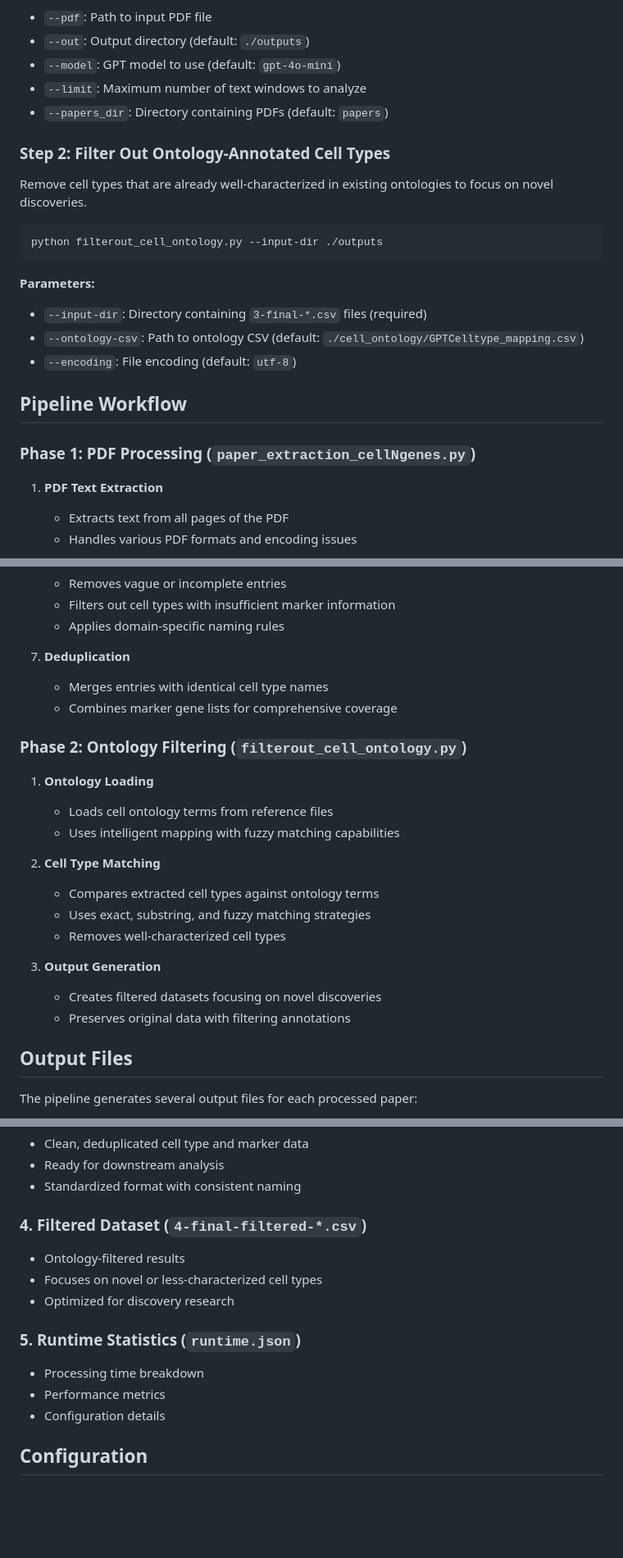
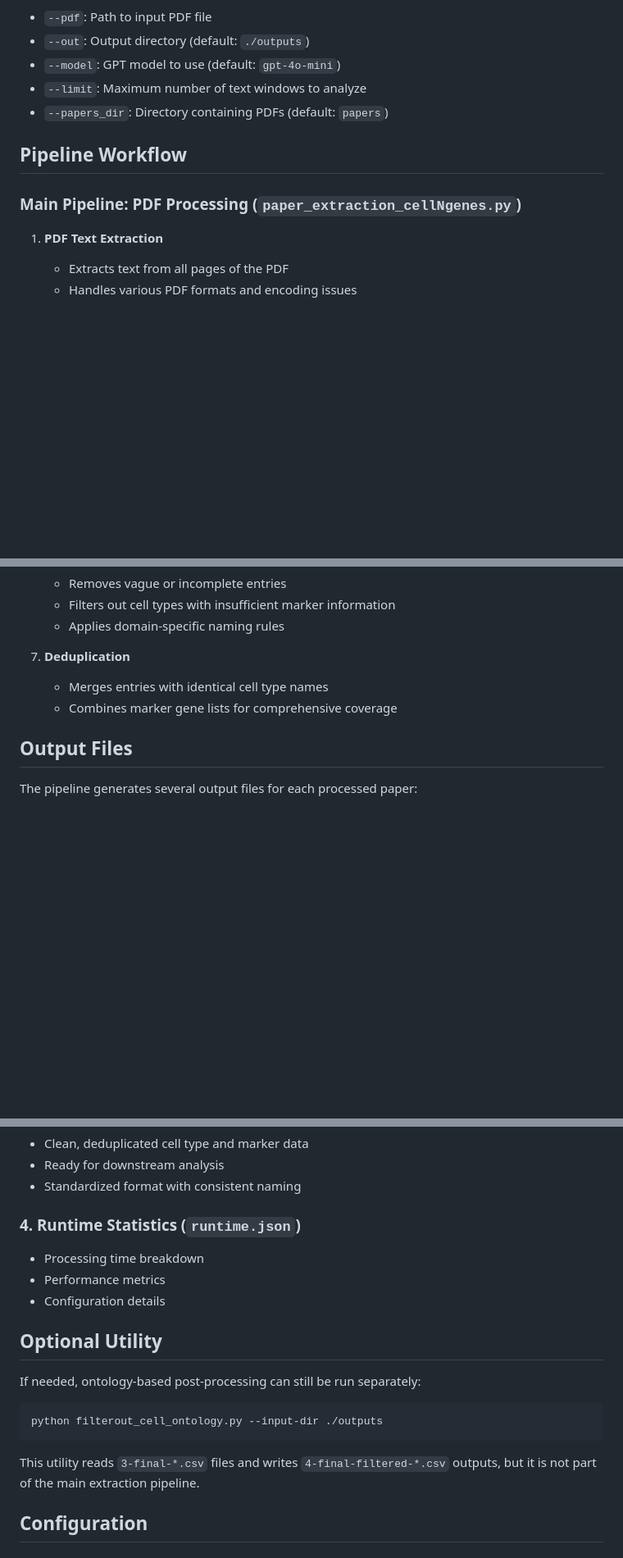
Before and after one commit to yrsong001/GPTAnno, a Markdown page: PDF2markers/README.md, 3 parts joined by grey strips. Shown at 82% size. Drawn GitHub-style; blank space fills up the shorter version.

Commit message:
revise mf

````diff
--- a/PDF2markers/README.md
+++ b/PDF2markers/README.md
@@ -70,22 +69,9 @@ python paper_extraction_cellNgenes.py \
 - `--limit`: Maximum number of text windows to analyze
 - `--papers_dir`: Directory containing PDFs (default: `papers`)
 
-### Step 2: Filter Out Ontology-Annotated Cell Types
-
-Remove cell types that are already well-characterized in existing ontologies to focus on novel discoveries.
-
-```bash
-python filterout_cell_ontology.py --input-dir ./outputs
-```
-
-**Parameters:**
-- `--input-dir`: Directory containing `3-final-*.csv` files (required)
-- `--ontology-csv`: Path to ontology CSV (default: `./cell_ontology/GPTCelltype_mapping.csv`)
-- `--encoding`: File encoding (default: `utf-8`)
-
 ## Pipeline Workflow
 
-### Phase 1: PDF Processing (`paper_extraction_cellNgenes.py`)
+### Main Pipeline: PDF Processing (`paper_extraction_cellNgenes.py`)
 
 1. **PDF Text Extraction**
    - Extracts text from all pages of the PDF
@@ -119,21 +105,6 @@ python filterout_cell_ontology.py --input-dir ./outputs
    - Merges entries with identical cell type names
    - Combines marker gene lists for comprehensive coverage
 
-### Phase 2: Ontology Filtering (`filterout_cell_ontology.py`)
-
-1. **Ontology Loading**
-   - Loads cell ontology terms from reference files
-   - Uses intelligent mapping with fuzzy matching capabilities
-
-2. **Cell Type Matching**
-   - Compares extracted cell types against ontology terms
-   - Uses exact, substring, and fuzzy matching strategies
-   - Removes well-characterized cell types
-
-3. **Output Generation**
-   - Creates filtered datasets focusing on novel discoveries
-   - Preserves original data with filtering annotations
-
 ## Output Files
 
 The pipeline generates several output files for each processed paper:
@@ -153,15 +124,20 @@ The pipeline generates several output files for each processed paper:
 - Ready for downstream analysis
 - Standardized format with consistent naming
 
-### 4. Filtered Dataset (`4-final-filtered-*.csv`)
-- Ontology-filtered results
-- Focuses on novel or less-characterized cell types
-- Optimized for discovery research
-
-### 5. Runtime Statistics (`runtime.json`)
+### 4. Runtime Statistics (`runtime.json`)
 - Processing time breakdown
 - Performance metrics
 - Configuration details
+
+## Optional Utility
+
+If needed, ontology-based post-processing can still be run separately:
+
+```bash
+python filterout_cell_ontology.py --input-dir ./outputs
+```
+
+This utility reads `3-final-*.csv` files and writes `4-final-filtered-*.csv` outputs, but it is not part of the main extraction pipeline.
 
 ## Configuration
 
````
Also changed, not shown: other parts of PDF2markers/README.md (+2 -3 lines).
